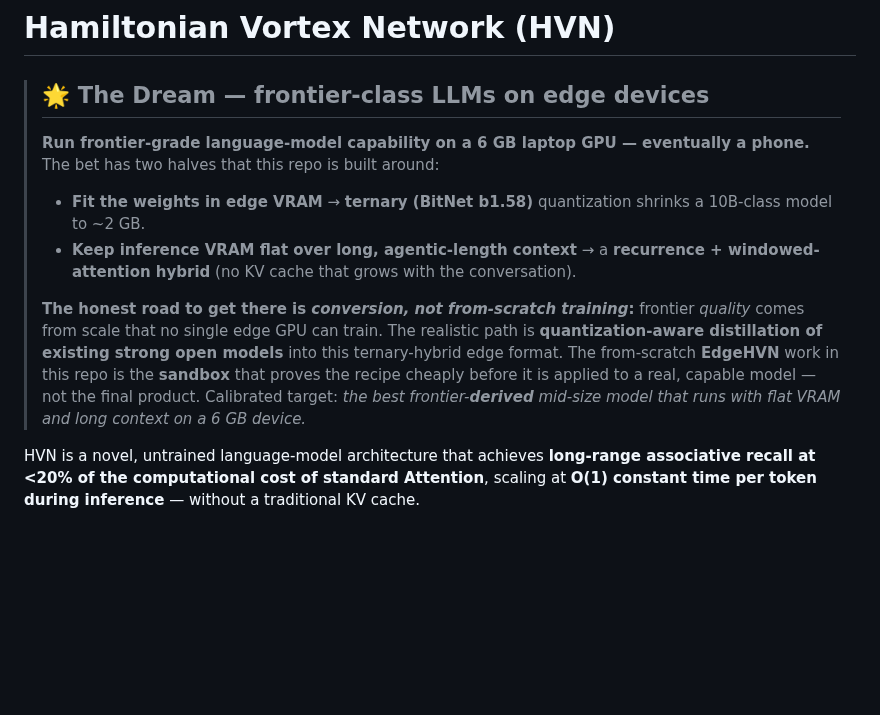
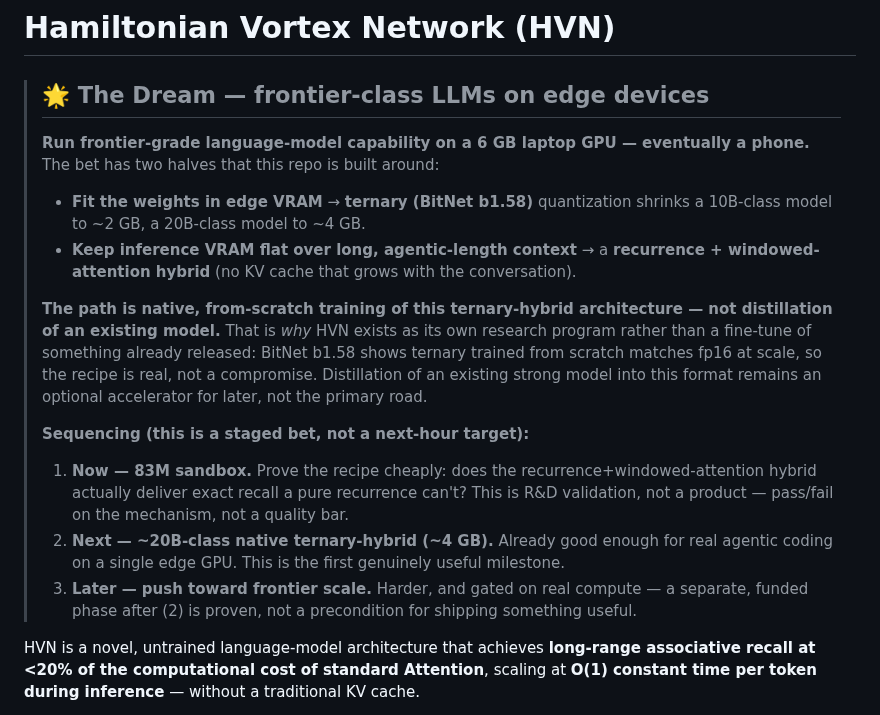
Before and after one commit to komaljeet/kramba-ai, a Markdown page: README.md, the part around the change. Drawn GitHub-style; blank space fills up the shorter version.

Commit message:
docs(README): correct Dream — native ternary-hybrid, not distillation
The first draft framed distillation of an existing model as "the honest
road" and the from-scratch EdgeHVN work as a mere sandbox for that recipe.
That inverted the actual bet: the point of HVN is to prove ternary trained
NATIVELY from scratch (BitNet b1.58 already shows this matches fp16 at
scale), not to fine-tune something already released -- if fine-tuning an
existing LLM were the answer, there would be no reason to research HVN.

Corrected to the real staged sequence: 83M sandbox (mechanism go/no-go) ->
~20B-class native ternary-hybrid (~4 GB, already useful for agentic coding)
-> frontier scale later, as a separate funded phase. Distillation is now
listed as an optional later accelerator, not the primary road.

Co-Authored-By: Claude Opus 4.8 <noreply@anthropic.com>

```diff
--- a/README.md
+++ b/README.md
@@ -5,17 +5,25 @@
 > **Run frontier-grade language-model capability on a 6 GB laptop GPU — eventually a phone.**
 > The bet has two halves that this repo is built around:
 > - **Fit the weights in edge VRAM** → **ternary (BitNet b1.58)** quantization shrinks a
->   10B-class model to ~2 GB.
+>   10B-class model to ~2 GB, a 20B-class model to ~4 GB.
 > - **Keep inference VRAM flat over long, agentic-length context** → a **recurrence +
 >   windowed-attention hybrid** (no KV cache that grows with the conversation).
 >
-> **The honest road to get there is *conversion, not from-scratch training*:** frontier
-> *quality* comes from scale that no single edge GPU can train. The realistic path is
-> **quantization-aware distillation of existing strong open models** into this ternary-hybrid
-> edge format. The from-scratch **EdgeHVN** work in this repo is the **sandbox** that proves
-> the recipe cheaply before it is applied to a real, capable model — not the final product.
-> Calibrated target: *the best frontier-**derived** mid-size model that runs with flat VRAM
-> and long context on a 6 GB device.*
+> **The path is native, from-scratch training of this ternary-hybrid architecture — not
+> distillation of an existing model.** That is *why* HVN exists as its own research program
+> rather than a fine-tune of something already released: BitNet b1.58 shows ternary trained
+> from scratch matches fp16 at scale, so the recipe is real, not a compromise. Distillation of
+> an existing strong model into this format remains an optional accelerator for later, not the
+> primary road.
+>
+> **Sequencing (this is a staged bet, not a next-hour target):**
+> 1. **Now — 83M sandbox.** Prove the recipe cheaply: does the recurrence+windowed-attention
+>    hybrid actually deliver exact recall a pure recurrence can't? This is R&D validation, not
+>    a product — pass/fail on the mechanism, not a quality bar.
+> 2. **Next — ~20B-class native ternary-hybrid (~4 GB).** Already good enough for real agentic
+>    coding on a single edge GPU. This is the first genuinely useful milestone.
+> 3. **Later — push toward frontier scale.** Harder, and gated on real compute — a separate,
+>    funded phase after (2) is proven, not a precondition for shipping something useful.
 
 HVN is a novel, untrained language-model architecture that achieves **long-range
 associative recall at <20% of the computational cost of standard Attention**, scaling at
```
